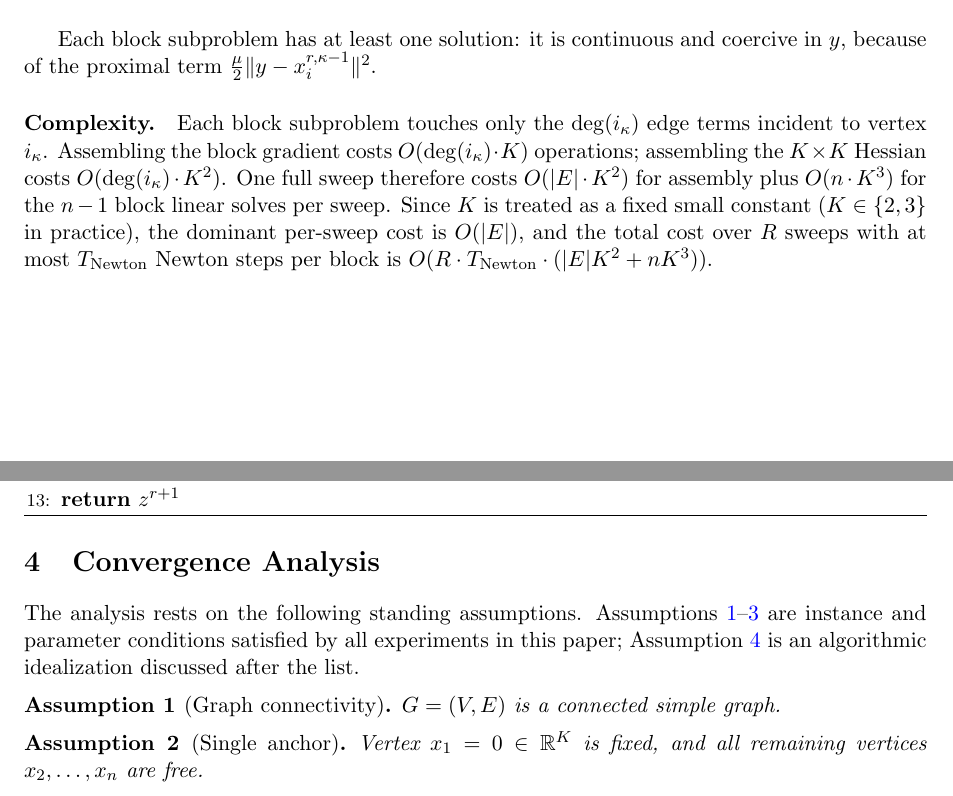
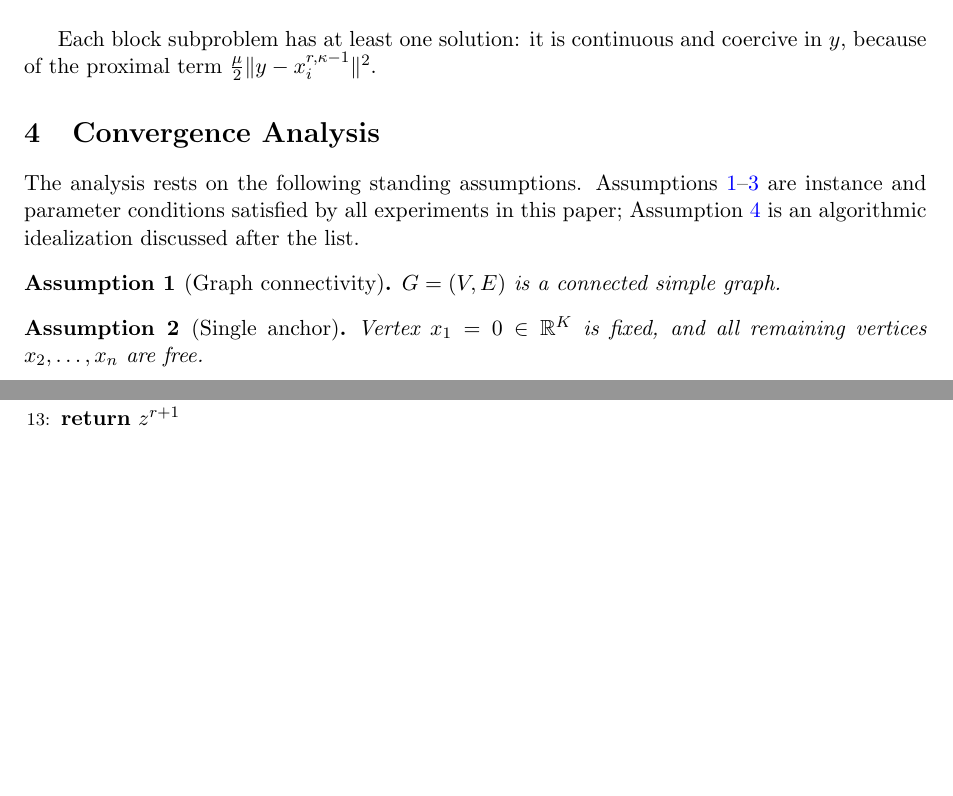
Before and after one commit to michaelsouza/imecc-marp, a LaTeX paper (paper/proximal_bcd_graph_realization.tex): two parts of pages 3 and 4 of 13, joined at a grey line, cut so that both start at the same text, the shorter picture padded with empty space. Compiled offline with pdfLaTeX.

Commit message:
remove complexity claims

```diff
--- a/paper/proximal_bcd_graph_realization.tex
+++ b/paper/proximal_bcd_graph_realization.tex
@@ -20,7 +20,6 @@
 \DeclareMathOperator*{\argmin}{arg\,min}
 
 \title{Convergence of Proximal Cyclic Block Coordinate Descent for Euclidean Graph Realization}
-\author{Michael Souza \and Carlile Lavor \and Mario Martinez}
 \date{}
 
 \begin{document}
@@ -163,10 +162,6 @@ Each block subproblem has at least one solution: it is continuous and coercive i
 \State \Return $z^{r+1}$
 \end{algorithmic}
 \end{algorithm}
-
-\paragraph{Complexity.}
-Each block subproblem touches only the $\deg(i_\kappa)$ edge terms incident to vertex $i_\kappa$.  Assembling the block gradient costs $O(\deg(i_\kappa)\cdot K)$ operations; assembling the $K\times K$ Hessian costs $O(\deg(i_\kappa)\cdot K^2)$.  One full sweep therefore costs $O(|E|\cdot K^2)$ for assembly plus $O(n\cdot K^3)$ for the $n-1$ block linear solves per sweep.  Since $K$ is treated as a fixed small constant ($K\in\{2,3\}$ in practice), the dominant per-sweep cost is $O(|E|)$, and the total cost over $R$ sweeps with at most $T_{\mathrm{Newton}}$ Newton steps per block is $O(R\cdot T_{\mathrm{Newton}}\cdot(|E|K^2+nK^3))$.
-
 
 \section{Convergence Analysis}
 \label{sec:convergence}
```
